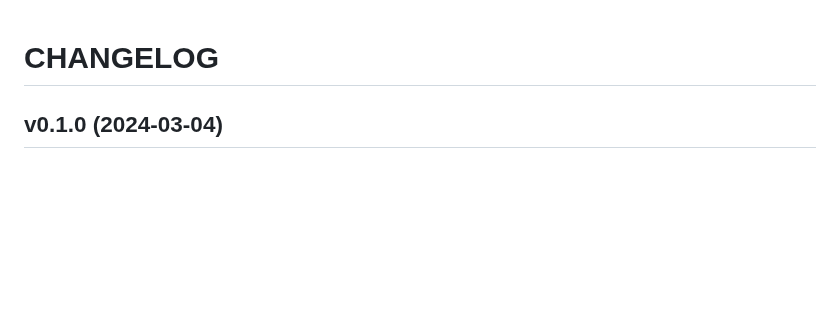
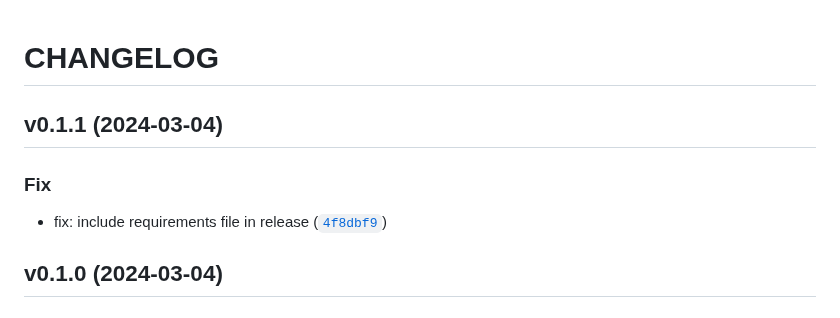
Before and after one commit to PrayTeam/scriptured-prayer, a Markdown page: CHANGELOG.md, the part around the change. Drawn GitHub-style; blank space fills up the shorter version.

Commit message:
0.1.1
Automatically generated by python-semantic-release

```diff
--- a/CHANGELOG.md
+++ b/CHANGELOG.md
@@ -1,5 +1,12 @@
 # CHANGELOG
 
+
+
+## v0.1.1 (2024-03-04)
+
+### Fix
+
+* fix: include requirements file in release ([`4f8dbf9`](https://github.com/PrayTeam/scriptured-prayer/commit/4f8dbf92e415220bf90fba503a1f2e0f94bb8563))
 
 
 ## v0.1.0 (2024-03-04)
```
